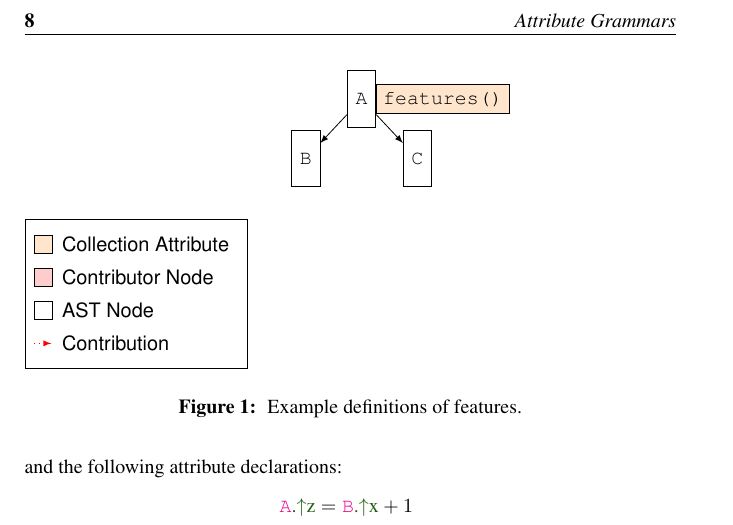
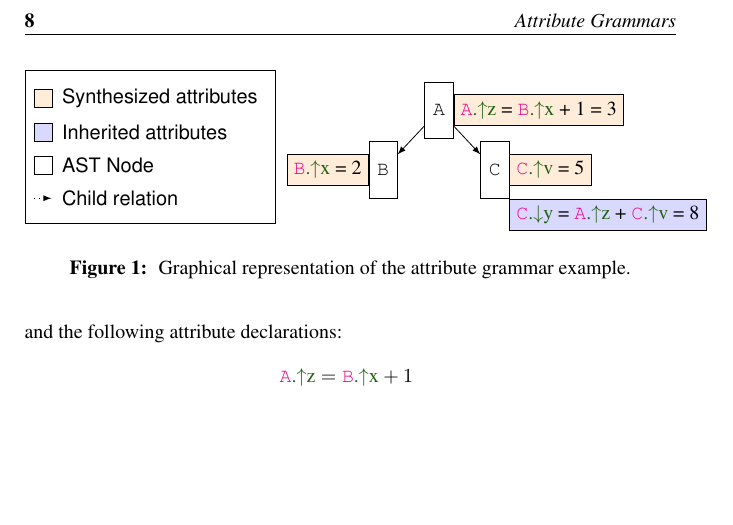
Before and after one commit to IdrissRio/Thesis, a LaTeX thesis (thesis.tex, which reads kappa/rags.tex): part of page 16 of 21, cut so that both start at the same text, the shorter picture padded with empty space. Compiled offline with pdfLaTeX.

Commit message:
Done  with the RAGs Example

```diff
--- a/kappa/rags.tex
+++ b/kappa/rags.tex
@@ -66,24 +66,28 @@ resulting in \Ainh{C}{y} = 8.
       every node/.style = {align=center,scale=1},
       astnode/.style={shape=rectangle, draw, fill=white, minimum width=5mm,%
       minimum height=10mm},
-      contributor/.style={shape=rectangle, draw, fill=red!20},
-      attribute/.style={shape=rectangle, draw, fill=orange!20}]
+      synthesized/.style={shape=rectangle, draw, fill=orange!15},
+      inherited/.style={shape=rectangle, draw, fill=blue!15}
+      ]
 
     \node [astnode,draw] (A) {\code{A}}
       child {node [astnode] (B) {\code{B}}}
       child {node [astnode] (C) {\code{C}}
     }
     ;
-    \node [attribute , draw, right=0pt of A] (B) {\code{features()}};
+    \node [synthesized , draw, right=0pt of A] (AA) {\Asyn{A}{z} = \Asyn{B}{x} + 1 = 3};
+    \node [synthesized , draw, left=0pt of B] (BB) {\Asyn{B}{x} = 2};
+    \node [synthesized , draw, right=0pt of C] (CC) {\Asyn{C}{v} = 5};
+    \node [inherited , draw, below right =0pt of C] (CC) {\Ainh{C}{y} = \Asyn{A}{z} + \Asyn{C}{v} = 8};
 
-    \matrix [draw, below right = 60pt and -210pt,inner sep=1ex,cells={nodes={font=\sffamily,anchor=west}}] at (B) {
-      \node [attribute] {}; & \node{Collection Attribute}; \\
-      \node [contributor] {};  & \node{Contributor Node};\\
+    \matrix [draw, below right = -50pt and -180pt,inner sep=1ex,cells={nodes={font=\sffamily,anchor=west}}] at (B) {
+      \node [synthesized] {}; & \node{Synthesized attributes}; \\
+      \node [inherited] {}; & \node{Inherited attributes}; \\
       \node [rectangle,draw] {}; & \node{AST Node}; \\
-      \draw[-latex,dotted,color=red](0,0) -- ++ (0.3,0); & \node{Contribution};\\
+      \draw[-latex,dotted,color=black](0,0) -- ++ (0.3,0); & \node{Child relation}; \\
     };
     \end{tikzpicture}
-    \caption{\label{fig:featureExample}Example definitions of features.}
+    \caption{\label{fig:ragsExample} Graphical representation of the attribute grammar example.}
     \end{figure}
 
 
```
